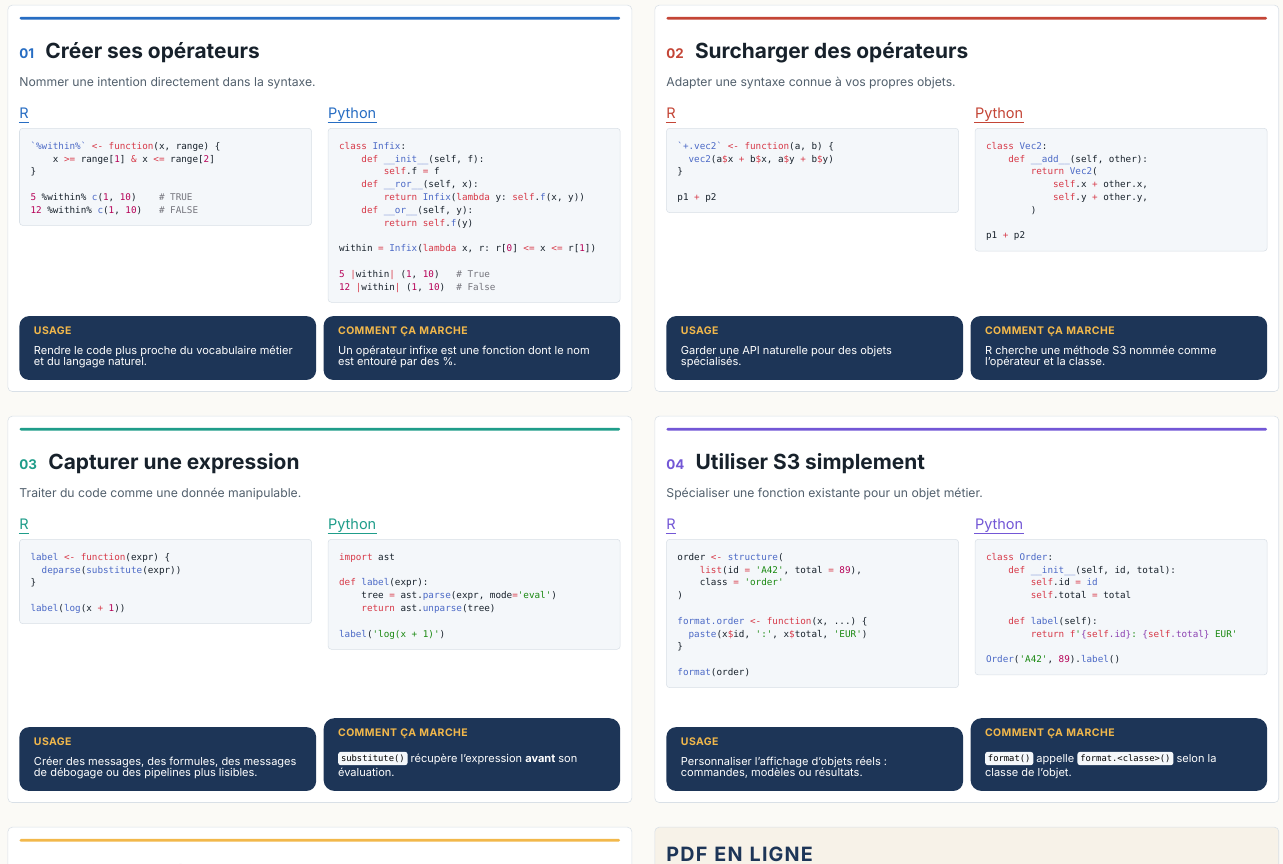
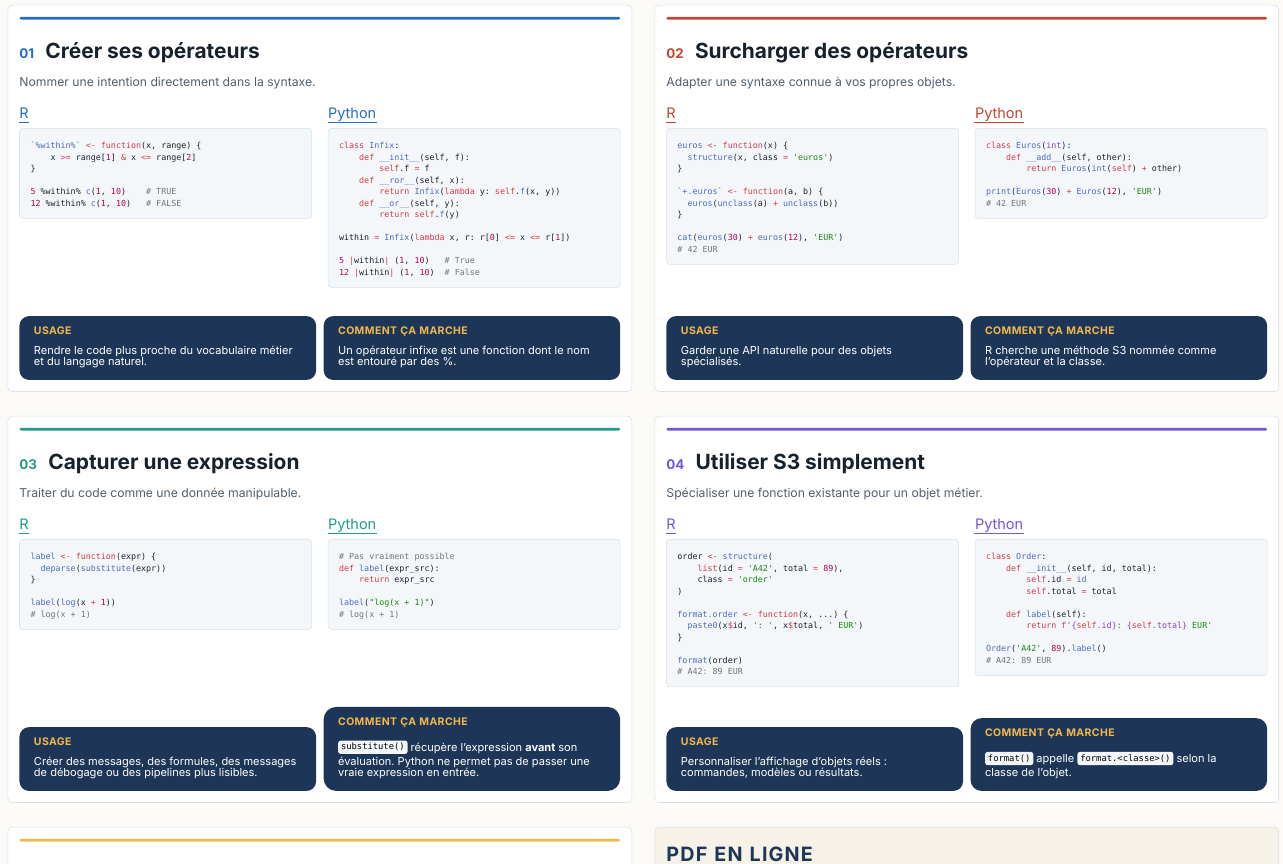
Before and after one commit to JosephBARBIERDARNAL/talk, a Typst document (src/rencontresR2026/poster.typ): part of the page, cut so that both start at the same text. The pictures show the PDF file src/rencontresR2026/poster.pdf that the author committed with the source.

Commit message:
autopush

```diff
--- a/src/rencontresR2026/poster.typ
+++ b/src/rencontresR2026/poster.typ
@@ -193,19 +193,22 @@ within = Infix(lambda x, r: r[0] <= x <= r[1])
     "02",
     "Surcharger des opérateurs",
     "Adapter une syntaxe connue à vos propres objets.",
-    "`+.vec2` <- function(a, b) {
-  vec2(a$x + b$x, a$y + b$y)
+    "euros <- function(x) {
+  structure(x, class = 'euros')
 }
 
-p1 + p2",
-    "class Vec2:
+`+.euros` <- function(a, b) {
+  euros(unclass(a) + unclass(b))
+}
+
+cat(euros(30) + euros(12), 'EUR')
+# 42 EUR",
+    "class Euros(int):
     def __add__(self, other):
-        return Vec2(
-            self.x + other.x,
-            self.y + other.y,
-        )
+        return Euros(int(self) + other)
 
-p1 + p2",
+print(Euros(30) + Euros(12), 'EUR')
+# 42 EUR",
     "Garder une API naturelle pour des objets spécialisés.",
     "R cherche une méthode S3 nommée comme l'opérateur et la classe.",
     "Même idée que `__add__`, mais portée par le système de méthodes de R.",
@@ -220,16 +223,16 @@ p1 + p2",
   deparse(substitute(expr))
 }
 
-label(log(x + 1))",
-    "import ast
+label(log(x + 1))
+# log(x + 1)",
+    "# Pas vraiment possible
+def label(expr_src):
+    return expr_src
 
-def label(expr):
-    tree = ast.parse(expr, mode='eval')
-    return ast.unparse(tree)
-
-label('log(x + 1)')",
+label(\"log(x + 1)\")
+# log(x + 1)",
     "Créer des messages, des formules, des messages de débogage ou des pipelines plus lisibles.",
-    "`substitute()` récupère l'expression *avant* son évaluation.",
+    "`substitute()` récupère l'expression *avant* son évaluation. Python ne permet pas de passer une vraie expression en entrée.",
     "Proche d'une manipulation d'AST, avec beaucoup moins de cérémonie.",
     color: green,
   ),
@@ -244,10 +247,11 @@ label('log(x + 1)')",
 )
 
 format.order <- function(x, ...) {
-  paste(x$id, ':', x$total, 'EUR')
+  paste0(x$id, ': ', x$total, ' EUR')
 }
 
-format(order)",
+format(order)
+# A42: 89 EUR",
     "class Order:
     def __init__(self, id, total):
         self.id = id
@@ -256,7 +260,8 @@ format(order)",
     def label(self):
         return f'{self.id}: {self.total} EUR'
 
-Order('A42', 89).label()",
+Order('A42', 89).label()
+# A42: 89 EUR",
     "Personnaliser l'affichage d'objets réels : commandes, modèles ou résultats.",
     "`format()` appelle `format.<classe>()` selon la classe de l'objet.",
     "Le comportement vit souvent dans la classe ; S3 le garde à côté de la fonction.",
```
Also changed, not shown: src/rencontresR2026/logo.png (added), src/rencontresR2026/poster.pdf, src/rencontresR2026/poster.typ (17 more changed lines).
